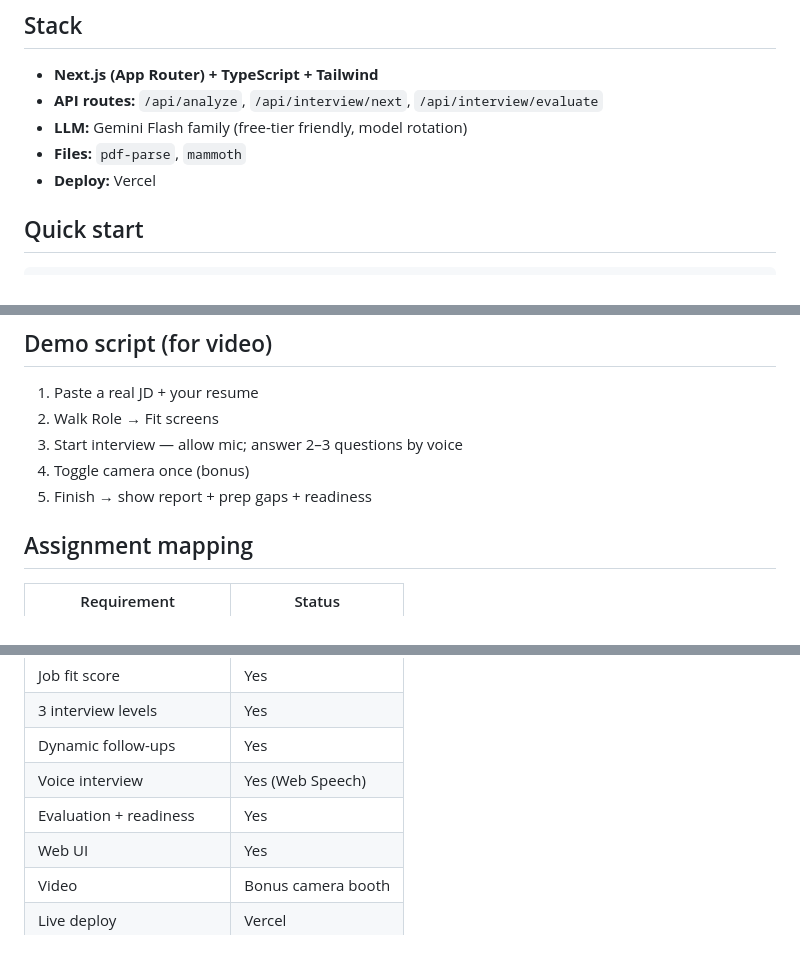
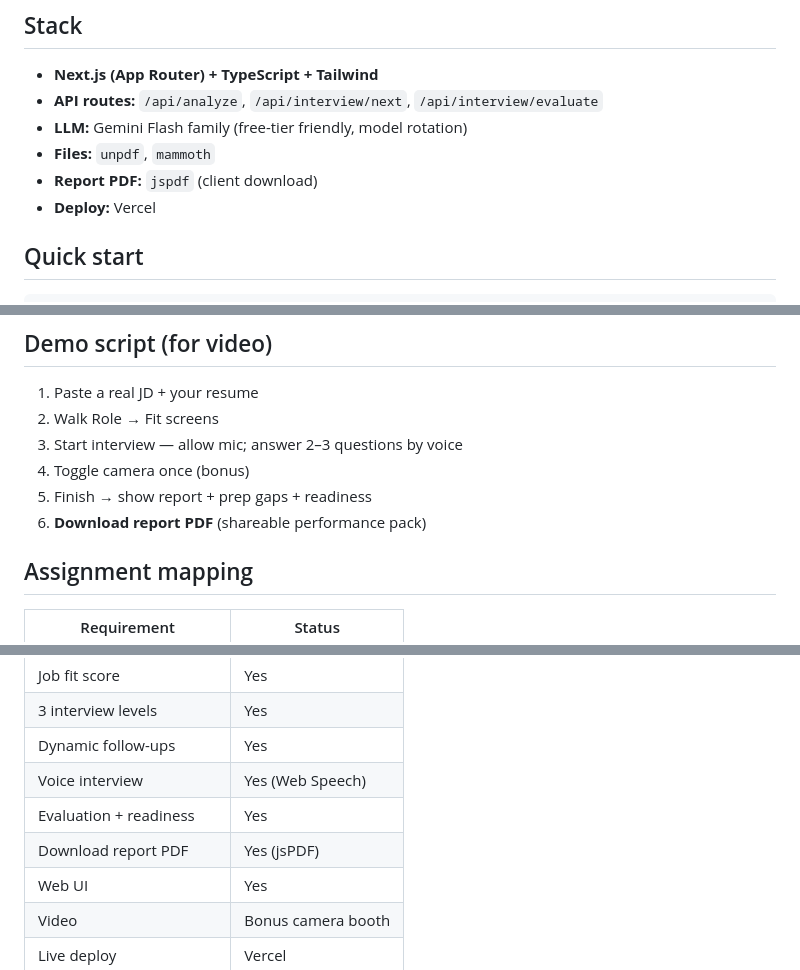
Before and after one commit to nishant-uxs/edxso-interview-accelerator, a Markdown page: README.md, 3 parts joined by grey strips. Rendered like a GitHub page.

Commit message:
Document report PDF export in README.

```diff
--- a/README.md
+++ b/README.md
@@ -51,7 +51,8 @@ Chrome/Edge recommended for voice.
 - **Next.js (App Router) + TypeScript + Tailwind**
 - **API routes:** `/api/analyze`, `/api/interview/next`, `/api/interview/evaluate`
 - **LLM:** Gemini Flash family (free-tier friendly, model rotation)
-- **Files:** `pdf-parse`, `mammoth`
+- **Files:** `unpdf`, `mammoth`
+- **Report PDF:** `jspdf` (client download)
 - **Deploy:** Vercel
 
 ## Quick start
@@ -102,6 +103,7 @@ flowchart TB
 3. Start interview — allow mic; answer 2–3 questions by voice
 4. Toggle camera once (bonus)
 5. Finish → show report + prep gaps + readiness
+6. **Download report PDF** (shareable performance pack)
 
 ## Assignment mapping
 
@@ -114,6 +116,7 @@ flowchart TB
 | Dynamic follow-ups | Yes |
 | Voice interview | Yes (Web Speech) |
 | Evaluation + readiness | Yes |
+| Download report PDF | Yes (jsPDF) |
 | Web UI | Yes |
 | Video | Bonus camera booth |
 | Live deploy | Vercel |
```
